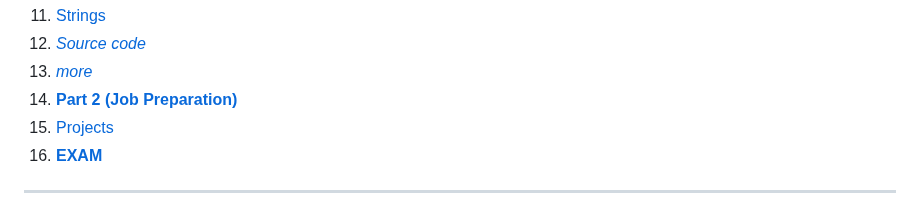
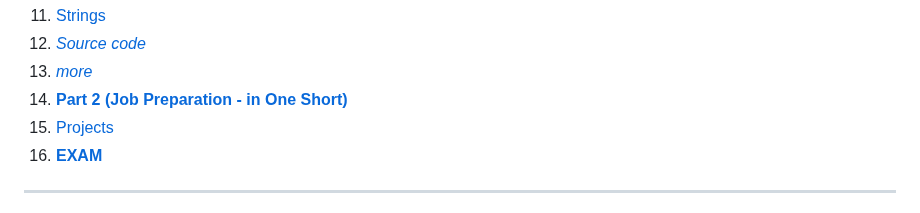
Before and after one commit to akashdip2001/ML-Machine-Learning, a Markdown page: py/README.md, the part around the change. Rendered like a GitHub page.

```diff
--- a/py/README.md
+++ b/py/README.md
@@ -59,7 +59,7 @@ Taste of Pyrhon
 11. [Strings](#strings)
 12. [*Source code*](https://github.com/akashdip2001/Python-Course-10h)
 13. [*more*](https://www.codewithharry.com/tutorial/python/)
-14. [**Part 2 (Job Preparation)**](#part-2-job-preparation)
+14. [**Part 2 (Job Preparation - in One Short)**](#part-2-job-preparation)
 15. [Projects](#Projects)
 16. [**EXAM**](#EXAM)
 
```
